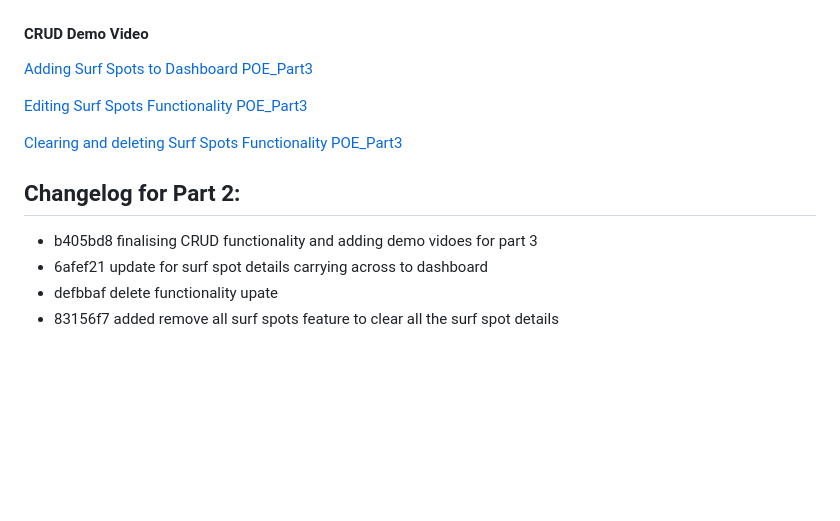
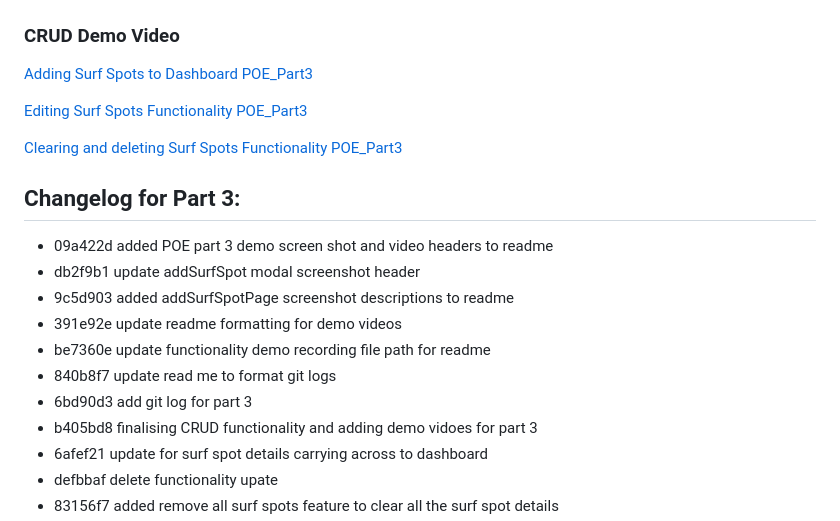
Before and after one commit to ben11norton/WEDE5020POE, a Markdown page: README.md, the part around the change. GitHub-like rendering; blank space fills up the shorter version.

Commit message:
Add CRUD demo vidoe and header

```diff
--- a/README.md
+++ b/README.md
@@ -82,14 +82,21 @@ please view this ReadMe on my GitHub repository over at: https://github.com/ben1
 #### Add Surf Spot modal
 ![Add Surf Spot Modal](images/POE_Part3_Functionality/AddSurfSpotModal.png)
 
-#### CRUD Demo Video
+### CRUD Demo Video
 [Adding Surf Spots to Dashboard POE_Part3](images/POE_Part3_Functionality/AddSurfSpotsToDashboard.mp4)
 
 [Editing Surf Spots Functionality POE_Part3](images/POE_Part3_Functionality/editSurfSpotFunctionality.mp4)
 
 [Clearing and deleting Surf Spots Functionality POE_Part3](images/POE_Part3_Functionality/clearSurfSpotsFunctionality.mp4)
 
-## Changelog for Part 2:
+## Changelog for Part 3:
+- 09a422d added POE part 3 demo screen shot and video headers to readme
+- db2f9b1 update addSurfSpot modal screenshot header
+- 9c5d903 added addSurfSpotPage screenshot descriptions to readme
+- 391e92e update readme formatting for demo videos
+- be7360e update functionality demo recording file path for readme
+- 840b8f7 update read me to format git logs
+- 6bd90d3 add git log for part 3
 - b405bd8 finalising CRUD functionality and adding demo vidoes for part 3
 - 6afef21 update for surf spot details carrying across to dashboard
 - defbbaf delete functionality upate
```
